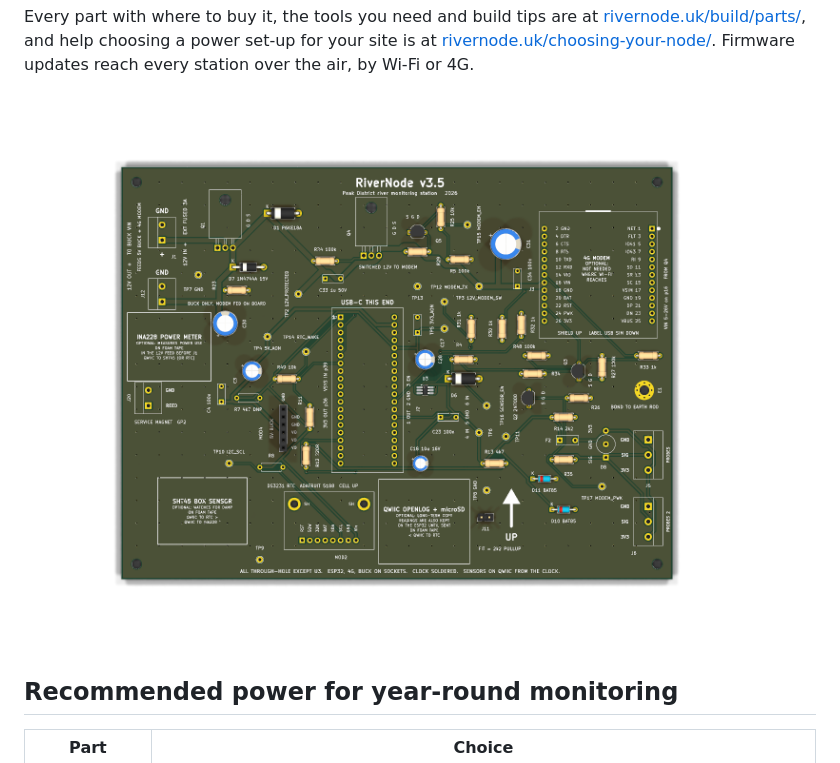
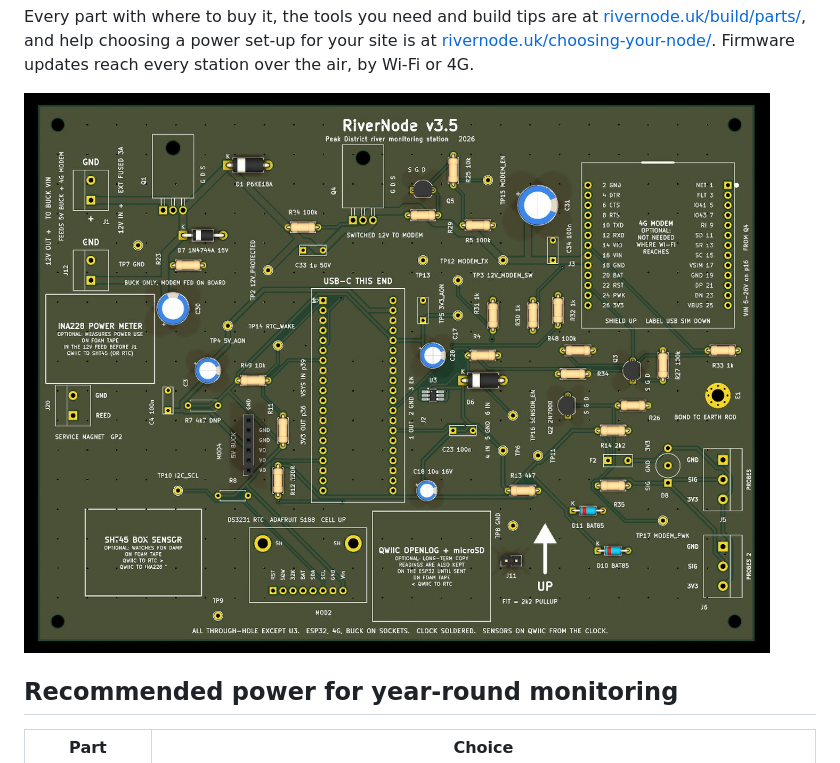
Before and after one commit to sigreenwood/rivernode-build, a Markdown page: README.md, the part around the change. GitHub-like rendering; pictures changed too: board/RiverNode_v3.5_board_2026-11-27.jpg (added).

```diff
--- a/README.md
+++ b/README.md
@@ -18,7 +18,7 @@ set-up for your site is at
 [rivernode.uk/choosing-your-node/](https://rivernode.uk/choosing-your-node/). Firmware
 updates reach every station over the air, by Wi-Fi or 4G.
 
-![RiverNode v3.5 board](board/RiverNode_v35_render.png)
+![RiverNode v3.5 board](board/RiverNode_v3.5_board_2026-11-27.jpg)
 
 ## Recommended power for year-round monitoring
 
```
Also changed, not shown: board/README.md (+2 -2 lines).
